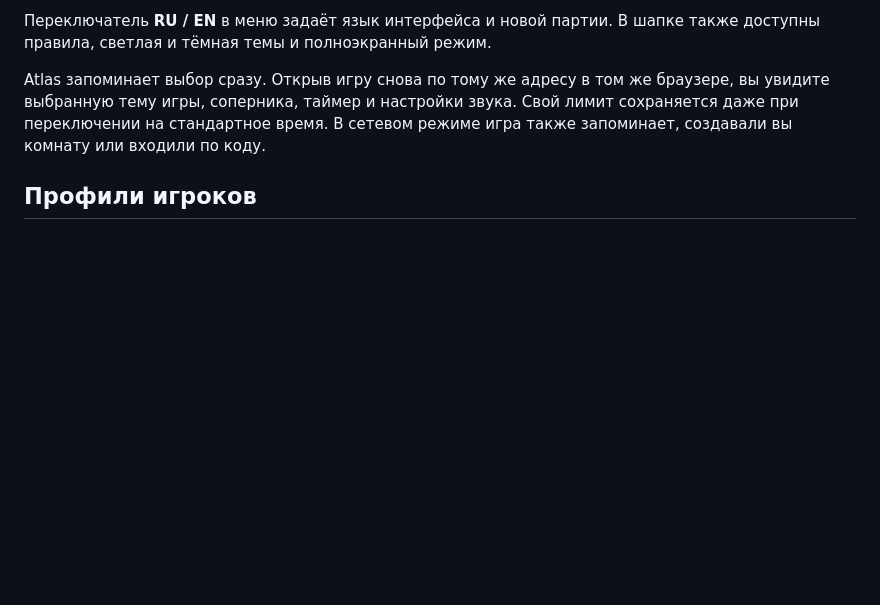
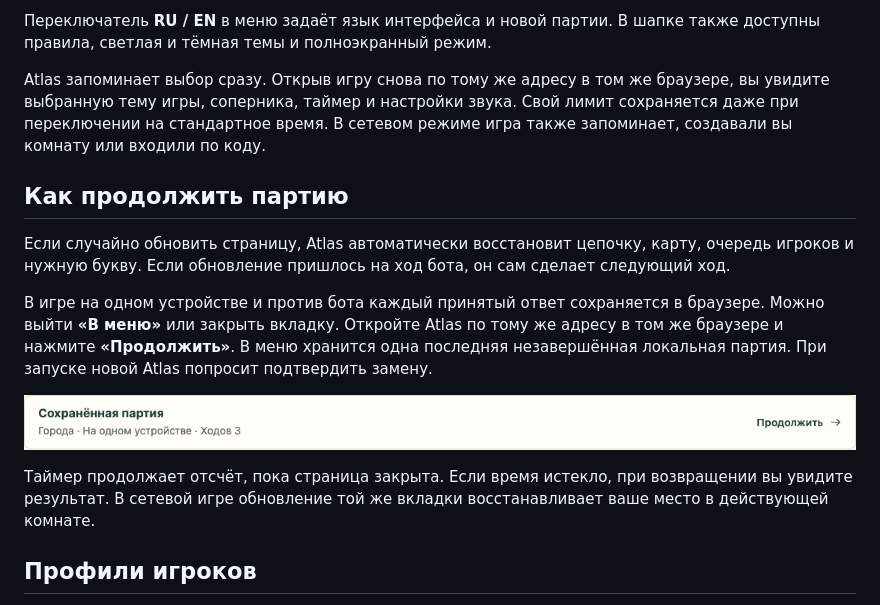
Before and after one commit to Timokrut/vibe-city, a Markdown page: README.md, the part around the change. GitHub-like rendering; pictures changed too: docs/screenshots/resume.png (added); blank space fills up the shorter version.

Commit message:
Описать восстановление партии и показать кнопку продолжения в README

```diff
--- a/README.md
+++ b/README.md
@@ -30,6 +30,16 @@ Atlas — браузерная игра в города и страны на п
 Переключатель **RU / EN** в меню задаёт язык интерфейса и новой партии. В шапке также доступны правила, светлая и тёмная темы и полноэкранный режим.
 
 Atlas запоминает выбор сразу. Открыв игру снова по тому же адресу в том же браузере, вы увидите выбранную тему игры, соперника, таймер и настройки звука. Свой лимит сохраняется даже при переключении на стандартное время. В сетевом режиме игра также запоминает, создавали вы комнату или входили по коду.
+
+## Как продолжить партию
+
+Если случайно обновить страницу, Atlas автоматически восстановит цепочку, карту, очередь игроков и нужную букву. Если обновление пришлось на ход бота, он сам сделает следующий ход.
+
+В игре на одном устройстве и против бота каждый принятый ответ сохраняется в браузере. Можно выйти **«В меню»** или закрыть вкладку. Откройте Atlas по тому же адресу в том же браузере и нажмите **«Продолжить»**. В меню хранится одна последняя незавершённая локальная партия. При запуске новой Atlas попросит подтвердить замену.
+
+![Карточка сохранённой партии в меню Atlas с количеством ходов и кнопкой «Продолжить»](docs/screenshots/resume.png)
+
+Таймер продолжает отсчёт, пока страница закрыта. Если время истекло, при возвращении вы увидите результат. В сетевой игре обновление той же вкладки восстанавливает ваше место в действующей комнате.
 
 ## Профили игроков
 
```
